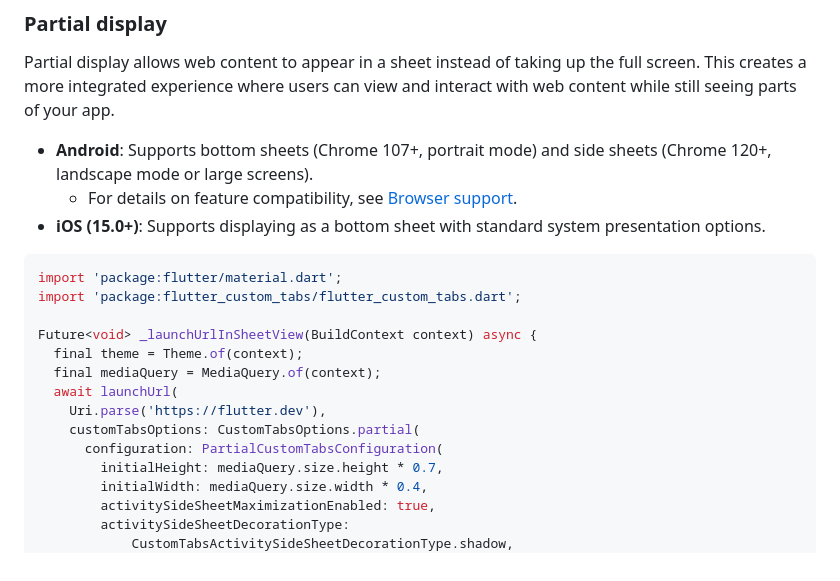
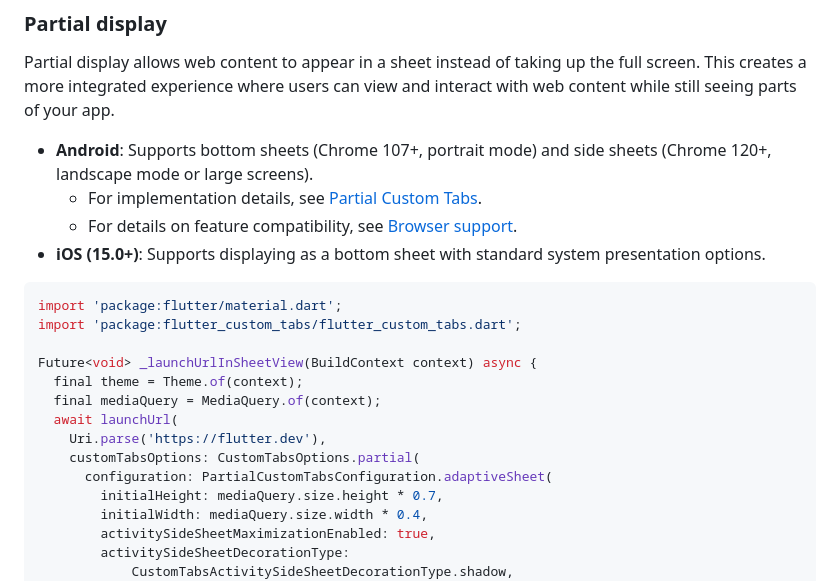
Before and after one commit to droibit/flutter_custom_tabs, a Markdown page: flutter_custom_tabs/README.md, the part around the change. GitHub-like rendering.

Commit message:
Update Partial display example in README

```diff
--- a/flutter_custom_tabs/README.md
+++ b/flutter_custom_tabs/README.md
@@ -219,6 +219,7 @@ Future<void> _launchInExternalBrowser() async {
 Partial display allows web content to appear in a sheet instead of taking up the full screen. This creates a more integrated experience where users can view and interact with web content while still seeing parts of your app.
 
 - **Android**: Supports bottom sheets (Chrome 107+, portrait mode) and side sheets (Chrome 120+, landscape mode or large screens).
+  - For implementation details, see [Partial Custom Tabs](https://developer.chrome.com/docs/android/custom-tabs/guide-partial-custom-tabs).
   - For details on feature compatibility, see [Browser support](https://developer.chrome.com/docs/android/custom-tabs/browser-support).
 - **iOS (15.0+)**: Supports displaying as a bottom sheet with standard system presentation options.
 
@@ -232,7 +233,7 @@ Future<void> _launchUrlInSheetView(BuildContext context) async {
   await launchUrl(
     Uri.parse('https://flutter.dev'),
     customTabsOptions: CustomTabsOptions.partial(
-      configuration: PartialCustomTabsConfiguration(
+      configuration: PartialCustomTabsConfiguration.adaptiveSheet(
         initialHeight: mediaQuery.size.height * 0.7,
         initialWidth: mediaQuery.size.width * 0.4,
         activitySideSheetMaximizationEnabled: true,
```
